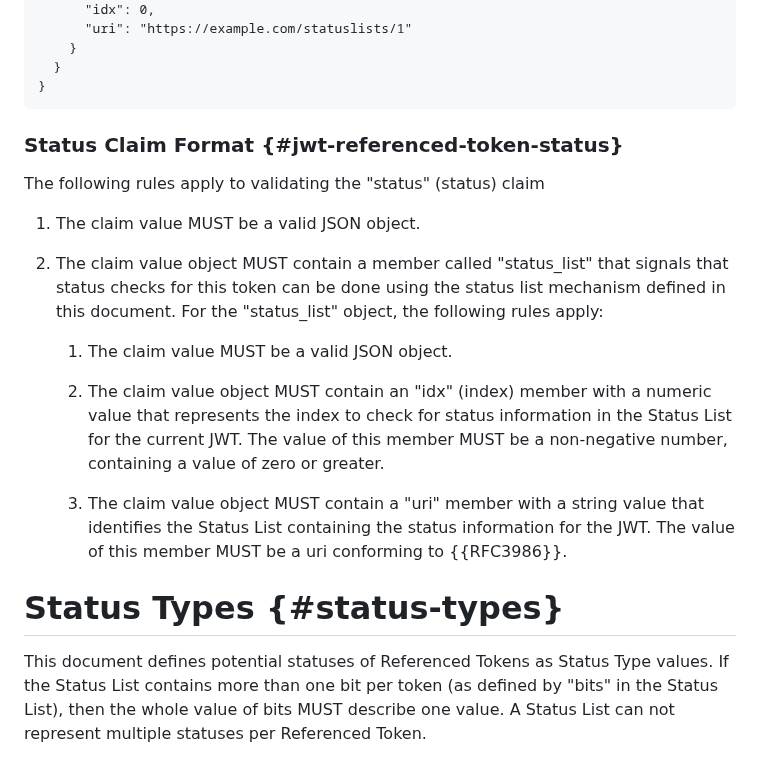
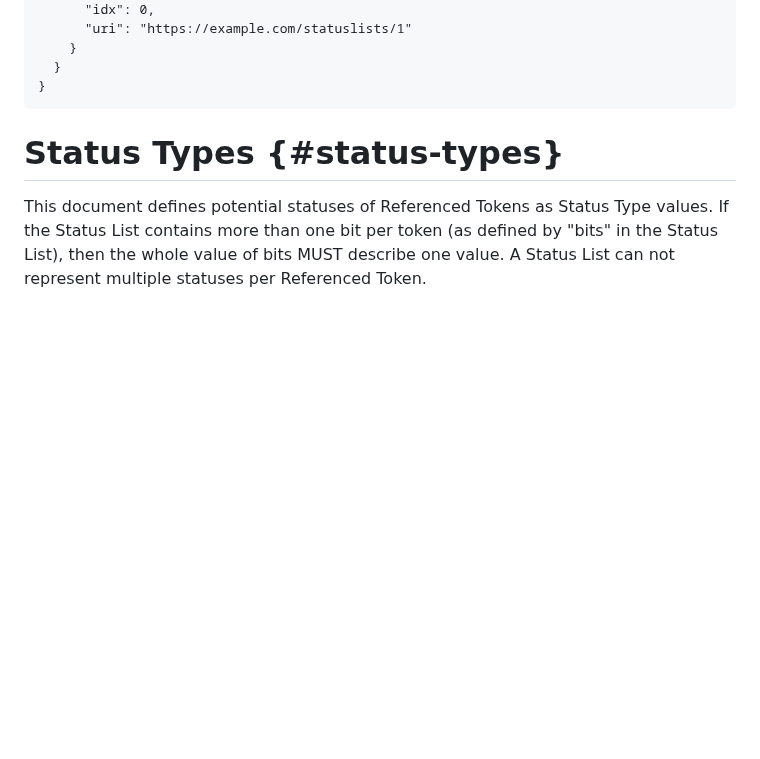
Before and after one commit to oauth-wg/draft-ietf-oauth-status-list, a Markdown page: draft-ietf-oauth-status-list.md, the part around the change. Rendered like a GitHub page; blank space fills up the shorter version.

Commit message:
cleanup from the merge

```diff
--- a/draft-ietf-oauth-status-list.md
+++ b/draft-ietf-oauth-status-list.md
@@ -244,21 +244,6 @@ The following is a non-normative example for a decoded header and payload of a R
   }
 }
 ~~~
-
-### Status Claim Format {#jwt-referenced-token-status}
-
-The following rules apply to validating the "status" (status) claim
-
-1. The claim value MUST be a valid JSON object.
-
-2. The claim value object MUST contain a member called "status_list" that signals that status checks for this token can be done using the status list mechanism defined in this document. For the "status_list" object, the following rules apply:
-
-    1. The claim value MUST be a valid JSON object.
-
-    2. The claim value object MUST contain an "idx" (index) member with a numeric value that represents the index to check for status information in the Status List for the current JWT. The value of this member MUST be a non-negative number, containing a value of zero or greater.
-
-    3. The claim value object MUST contain a "uri" member with a string value that identifies the Status List containing the status information for the JWT. The value of this member MUST be a uri conforming to {{RFC3986}}.
-
 
 # Status Types {#status-types}
 
```
